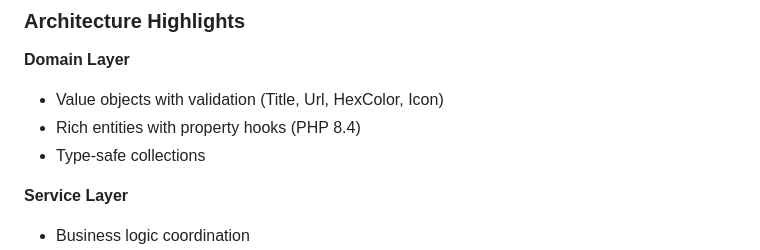
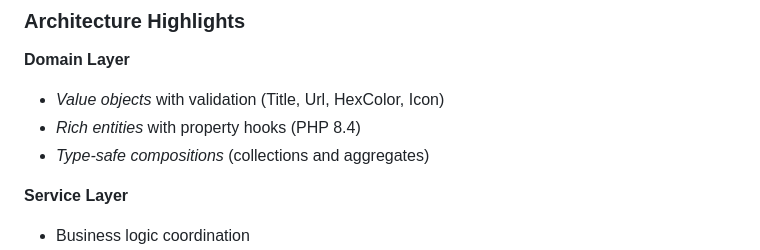
Before and after one commit to jschreuder/BookmarkBureau, a Markdown page: README.md, the part around the change. Drawn GitHub-style.

Commit message:
Forgot to propertly add the new concept everywhere in README

```diff
--- a/README.md
+++ b/README.md
@@ -123,9 +123,9 @@ PUT    /dashboard/{id}/favorites       Reorder favorites
 ### Architecture Highlights
 
 **Domain Layer**
-- Value objects with validation (Title, Url, HexColor, Icon)
-- Rich entities with property hooks (PHP 8.4)
-- Type-safe collections
+- *Value objects* with validation (Title, Url, HexColor, Icon)
+- *Rich entities* with property hooks (PHP 8.4)
+- *Type-safe compositions* (collections and aggregates)
 
 **Service Layer**
 - Business logic coordination
```
